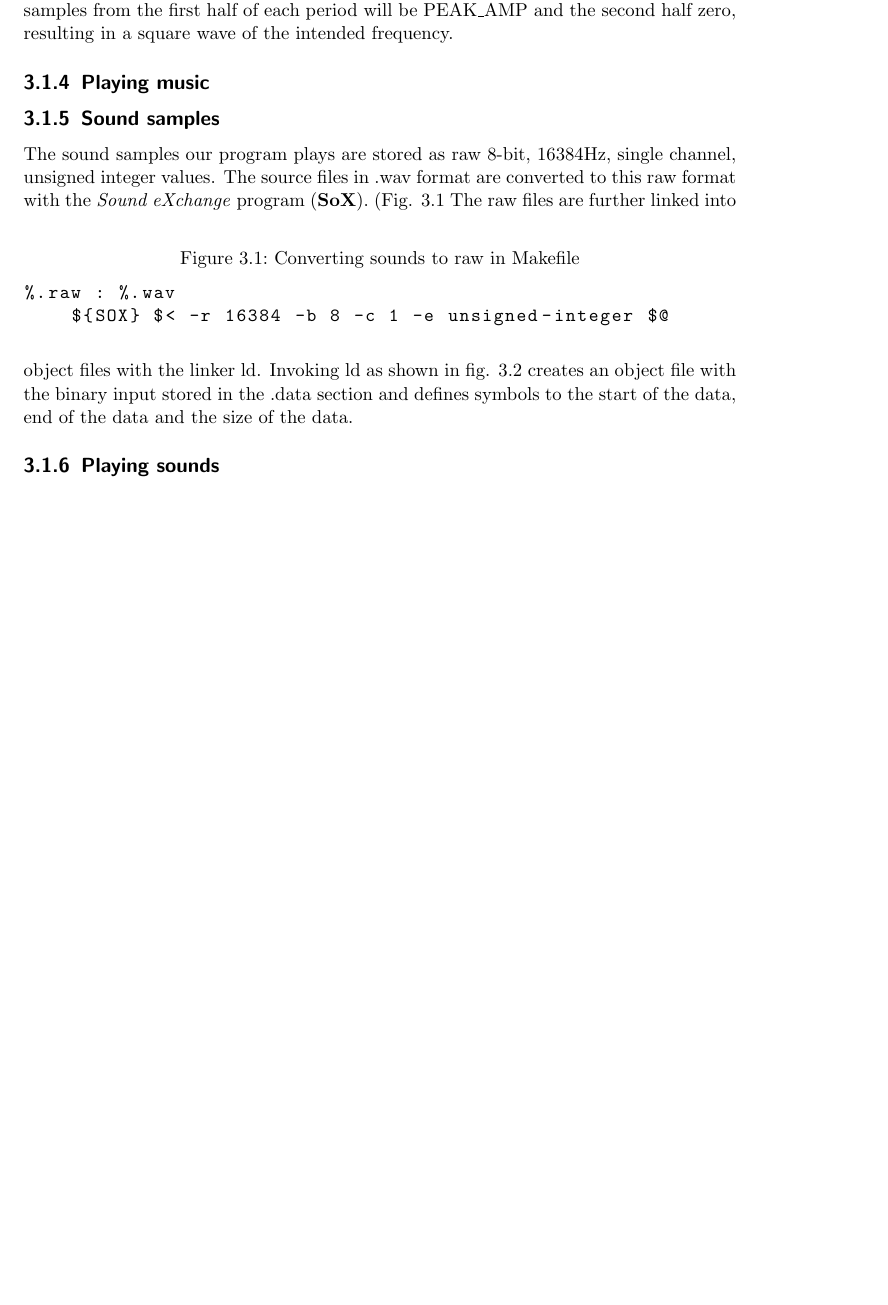
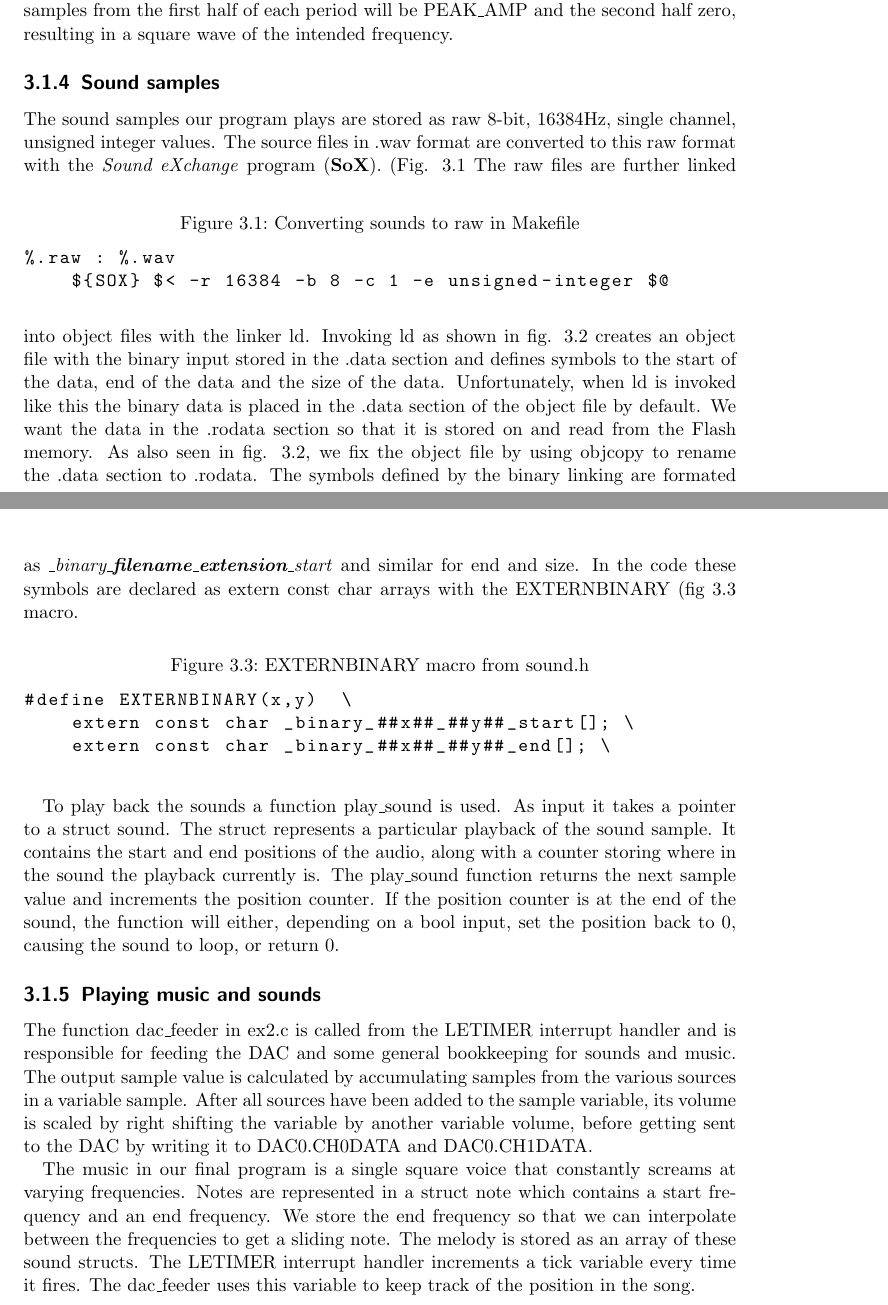
Before and after one commit to einhov/tdt4258, a LaTeX thesis (2/doc/main.tex, which reads 2/doc/content/03-methodology.tex): part of page 8 of 12 before the commit and two parts of pages 8 and 9 of 12 after it, the two joined at a grey line, cut so that both start at the same text, the shorter picture padded with empty space. Compiled offline with pdfLaTeX.

Commit message:
More methodology

```diff
--- a/2/doc/content/03-methodology.tex
+++ b/2/doc/content/03-methodology.tex
@@ -66,8 +66,6 @@ go through \(frequency\) periods every second and samples from the first half of
 each period will be PEAK\_AMP and the second half zero, resulting in a square
 wave of the intended frequency.
 
-\subsection{Playing music}
-
 \subsection{Sound samples}
 
 The sound samples our program plays are stored as raw 8-bit, 16384Hz, single
@@ -95,5 +93,47 @@ data, end of the data and the size of the data.
 	${OBJCOPY} --rename-section .data=.rodata,readonly,data,content $@ $@
 	\end{lstlisting}
 \end{figure}
+Unfortunately, when ld is invoked like this the binary data is placed in the
+.data section of the object file by default. We want the data in the .rodata
+section so that it is stored on and read from the Flash memory. As also seen in
+fig. \ref{Makefile:soundlink}, we fix the object file by using objcopy to rename
+the .data section to .rodata. The symbols defined by the binary linking are
+formated as \emph{\_binary\_\textbf{filename}\_\textbf{extension}\_start} and
+similar for end and size. In the code these symbols are declared as extern const
+char arrays with the EXTERNBINARY (fig \ref{code:externbinary} macro.
+\begin{figure}[h]
+	\caption{EXTERNBINARY macro from sound.h}
+	\label{code:externbinary}
+	\begin{lstlisting}
+#define EXTERNBINARY(x,y)  \
+	extern const char _binary_##x##_##y##_start[]; \
+	extern const char _binary_##x##_##y##_end[]; \
+	\end{lstlisting}
+\end{figure}
 
-\subsection{Playing sounds}
+To play back the sounds a function play\_sound is used. As input it takes a
+pointer to a struct sound. The struct represents a particular playback of the
+sound sample. It contains the start and end positions of the audio, along with a
+counter storing where in the sound the playback currently is. The play\_sound
+function returns the next sample value and increments the position counter. If
+the position counter is at the end of the sound, the function will either,
+depending on a bool input, set the position back to 0, causing the sound to
+loop, or return 0.
+
+\subsection{Playing music and sounds}
+
+The function dac\_feeder in ex2.c is called from the LETIMER interrupt handler
+and is responsible for feeding the DAC and some general bookkeeping for sounds
+and music. The output sample value is calculated by accumulating samples from
+the various sources in a variable sample. After all sources have been added to
+the sample variable, its volume is scaled by right shifting the variable by
+another variable volume, before getting sent to the DAC by writing it to
+DAC0.CH0DATA and DAC0.CH1DATA.
+
+The music in our final program is a single square voice that constantly screams
+at varying frequencies. Notes are represented in a struct note which contains a
+start frequency and an end frequency. We store the end frequency so that we can
+interpolate between the frequencies to get a sliding note. The melody is stored
+as an array of these sound structs. The LETIMER interrupt handler increments a
+tick variable every time it fires. The dac\_feeder uses this variable to keep
+track of the position in the song.
```
